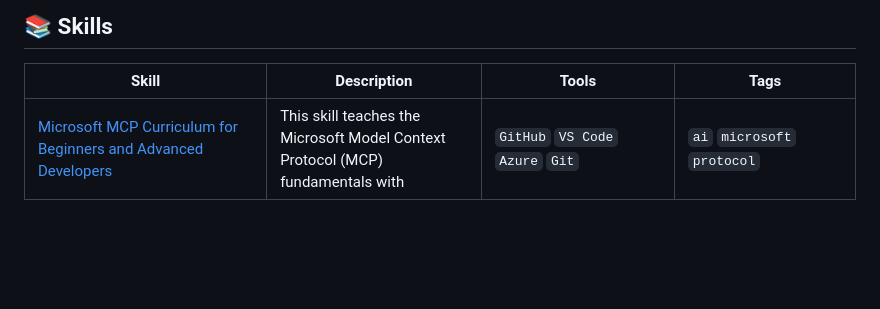
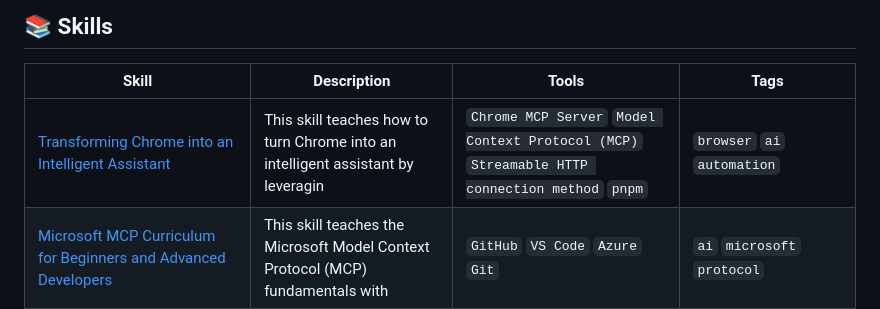
Before and after one commit to edneycaleb-droid/fieldnote, a Markdown page: README.md, the part around one of its changes. Rendered like a GitHub page; blank space fills up the shorter version.

Commit message:
feat: update skill chrome_mcp_server

```diff
--- a/README.md
+++ b/README.md
@@ -9,6 +9,7 @@
 
 | Skill | Description | Tools | Tags |
 |-------|-------------|-------|------|
+| [Transforming Chrome into an Intelligent Assistant](skills/chrome_mcp_server.md) | This skill teaches how to turn Chrome into an intelligent assistant by leveragin | `Chrome MCP Server` `Model Context Protocol (MCP)` `Streamable HTTP connection method` `pnpm` | `browser` `ai` `automation` |
 | [Microsoft MCP Curriculum for Beginners and Advanced Developers](skills/microsoft_mcp_curriculum.md) | This skill teaches the Microsoft Model Context Protocol (MCP) fundamentals with  | `GitHub` `VS Code` `Azure` `Git` | `ai` `microsoft` `protocol` |
 | [Building, Managing, and Running Autonomous AI Agents with SuperAGI](skills/superagi_building_autonomous_agents.md) | This skill teaches how to use SuperAGI, an open-source framework for building, m | `SuperAGI` `SuperAGI Cloud` `Local LLMs` `Digital Ocean` | `autonomous_ai` `agi` `ai_framework` |
 | [Deploying Microsoft's GraphRAG for Retrieval-Augmented Generation with Enhanced Efficiency and Precision](skills/graphrag_deployment.md) | GraphRAG is a modular graph-based Retrieval-Augmented Generation system develope | `GraphRAG` `LLMs` `Microsoft Research Blog Post` `Docker` | `ai` `rag` `graph-based` |
```
Also changed, not shown: other parts of README.md (+1 -1 lines), skills/chrome_mcp_server.md (added, +45 -0 lines).
